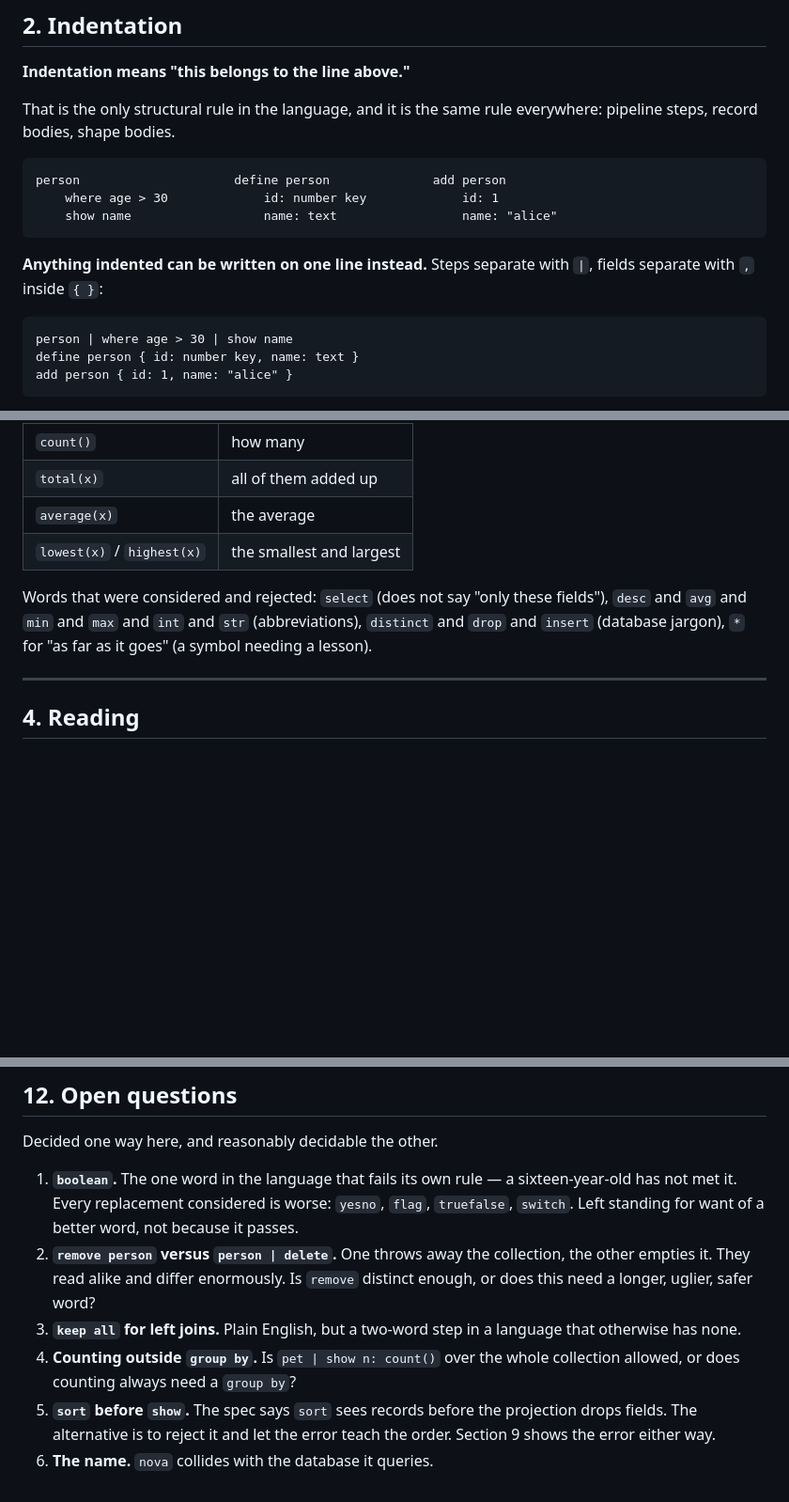
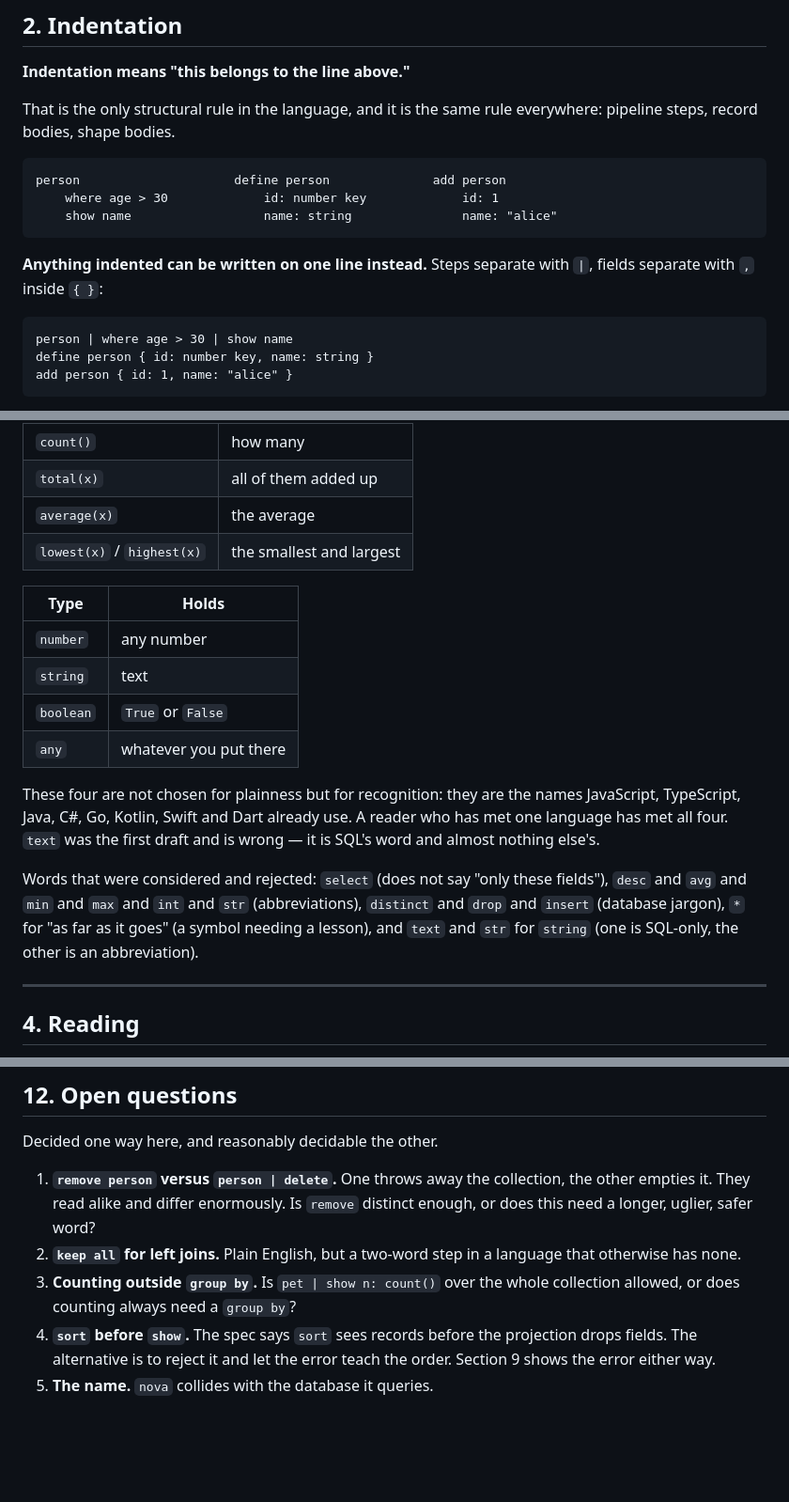
Before and after one commit to FISEM/novadb, a Markdown page: docs/language.md, 3 parts joined by grey strips. Shown at 94% size. Drawn GitHub-style; blank space fills up the shorter version.

Commit message:
Name the types after what other languages call them
Recognition beats plainness for type names. `number`, `string`, `boolean`
and `any` are the words JavaScript, TypeScript, Java, C#, Go, Kotlin,
Swift and Dart already use; a reader who has met one language has met all
four.

`text` was the first draft and was wrong — it is SQL's word and almost
nothing else's, chosen by exactly the reasoning this language is supposed
to reject.

This also settles `boolean`, which had been standing as an open question
for want of a better word. Spelled in full it is the majority spelling
across languages, so it is the right word rather than a tolerated one.
The open questions renumber accordingly.

Co-Authored-By: Claude Opus 5 <noreply@anthropic.com>
Claude-Session: https://claude.ai/code/session_01CYfuQrsDwEExr4NyAkKE35

````diff
--- a/docs/language.md
+++ b/docs/language.md
@@ -75,7 +75,7 @@ everywhere: pipeline steps, record bodies, shape bodies.
 ```
 person                     define person              add person
     where age > 30             id: number key             id: 1
-    show name                  name: text                 name: "alice"
+    show name                  name: string               name: "alice"
 ```
 
 **Anything indented can be written on one line instead.** Steps separate
@@ -83,7 +83,7 @@ with `|`, fields separate with `,` inside `{ }`:
 
 ```
 person | where age > 30 | show name
-define person { id: number key, name: text }
+define person { id: number key, name: string }
 add person { id: 1, name: "alice" }
 ```
 
@@ -131,10 +131,23 @@ word.
 | `average(x)` | the average |
 | `lowest(x)` / `highest(x)` | the smallest and largest |
 
+| Type | Holds |
+|---|---|
+| `number` | any number |
+| `string` | text |
+| `boolean` | `True` or `False` |
+| `any` | whatever you put there |
+
+These four are not chosen for plainness but for recognition: they are the
+names JavaScript, TypeScript, Java, C#, Go, Kotlin, Swift and Dart already
+use. A reader who has met one language has met all four. `text` was the
+first draft and is wrong — it is SQL's word and almost nothing else's.
+
 Words that were considered and rejected: `select` (does not say "only
 these fields"), `desc` and `avg` and `min` and `max` and `int` and `str`
 (abbreviations), `distinct` and `drop` and `insert` (database jargon),
-`*` for "as far as it goes" (a symbol needing a lesson).
+`*` for "as far as it goes" (a symbol needing a lesson), and `text` and
+`str` for `string` (one is SQL-only, the other is an abbreviation).
 
 ---
 
@@ -475,19 +488,15 @@ Named so the absences are choices, not oversights.
 
 Decided one way here, and reasonably decidable the other.
 
-1. **`boolean`.** The one word in the language that fails its own rule — a
-   sixteen-year-old has not met it. Every replacement considered is worse:
-   `yesno`, `flag`, `truefalse`, `switch`. Left standing for want of a
-   better word, not because it passes.
-2. **`remove person` versus `person | delete`.** One throws away the
+1. **`remove person` versus `person | delete`.** One throws away the
    collection, the other empties it. They read alike and differ enormously.
    Is `remove` distinct enough, or does this need a longer, uglier,
    safer word?
-3. **`keep all` for left joins.** Plain English, but a two-word step in a
+2. **`keep all` for left joins.** Plain English, but a two-word step in a
    language that otherwise has none.
-4. **Counting outside `group by`.** Is `pet | show n: count()` over the
+3. **Counting outside `group by`.** Is `pet | show n: count()` over the
    whole collection allowed, or does counting always need a `group by`?
-5. **`sort` before `show`.** The spec says `sort` sees records before the
+4. **`sort` before `show`.** The spec says `sort` sees records before the
    projection drops fields. The alternative is to reject it and let the
    error teach the order. Section 9 shows the error either way.
-6. **The name.** `nova` collides with the database it queries.
+5. **The name.** `nova` collides with the database it queries.
````
Also changed, not shown: other parts of docs/language.md (+3 -3 lines).
